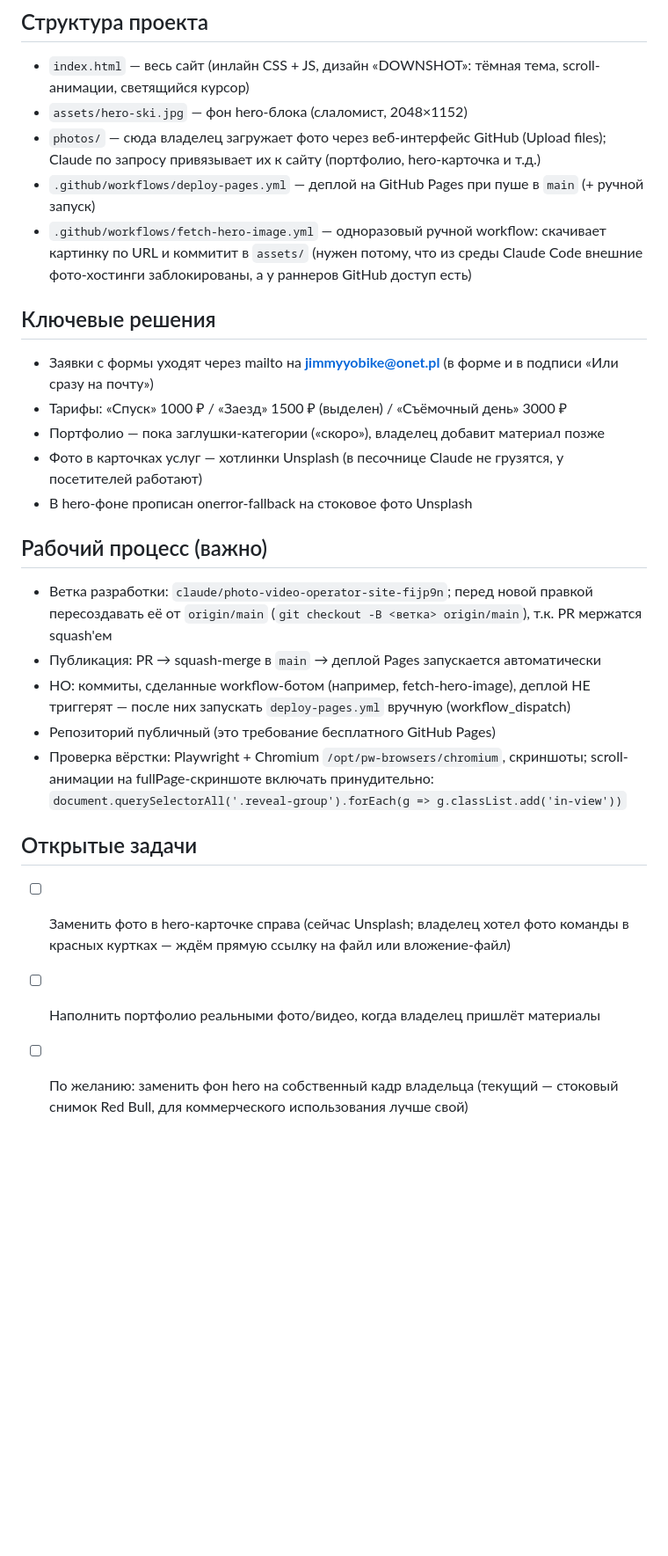
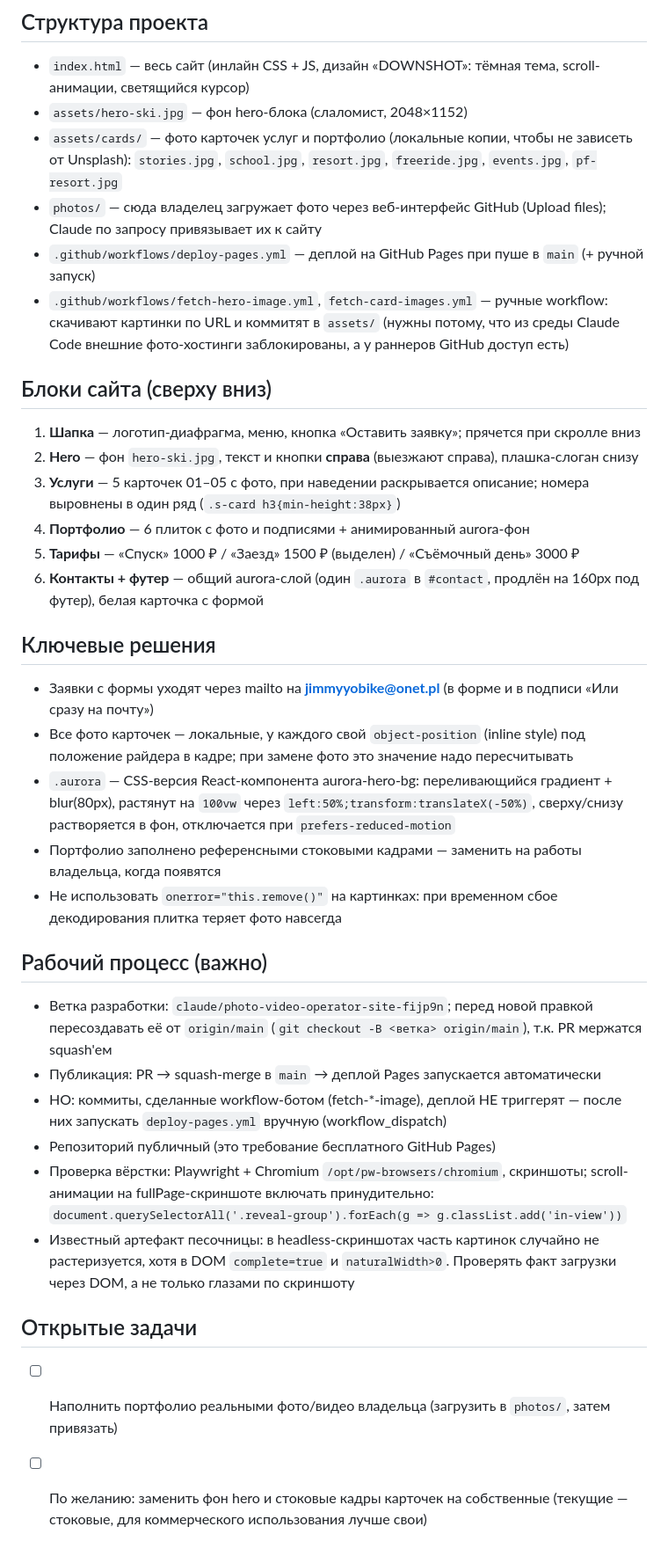
Before and after one commit to DimaAndr1ynov/desktop-tutorial, a Markdown page: CLAUDE.md, the part around the change. Shown at 88% size. Rendered like a GitHub page; blank space fills up the shorter version.

Commit message:
Update CLAUDE.md with current project state (#18)
Document the DOWNSHOT redesign, section list, local card images with
per-image object-position, the aurora effect, and sandbox screenshot
caveats


Claude-Session: https://claude.ai/code/session_01RYipJBYM9DvBmjvSssacwk

Co-authored-by: Claude <noreply@anthropic.com>

```diff
--- a/CLAUDE.md
+++ b/CLAUDE.md
@@ -9,28 +9,40 @@
 
 - `index.html` — весь сайт (инлайн CSS + JS, дизайн «DOWNSHOT»: тёмная тема, scroll-анимации, светящийся курсор)
 - `assets/hero-ski.jpg` — фон hero-блока (слаломист, 2048×1152)
-- `photos/` — сюда владелец загружает фото через веб-интерфейс GitHub (Upload files); Claude по запросу привязывает их к сайту (портфолио, hero-карточка и т.д.)
+- `assets/cards/` — фото карточек услуг и портфолио (локальные копии, чтобы не зависеть от Unsplash):
+  `stories.jpg`, `school.jpg`, `resort.jpg`, `freeride.jpg`, `events.jpg`, `pf-resort.jpg`
+- `photos/` — сюда владелец загружает фото через веб-интерфейс GitHub (Upload files); Claude по запросу привязывает их к сайту
 - `.github/workflows/deploy-pages.yml` — деплой на GitHub Pages при пуше в `main` (+ ручной запуск)
-- `.github/workflows/fetch-hero-image.yml` — одноразовый ручной workflow: скачивает картинку по URL и коммитит в `assets/` (нужен потому, что из среды Claude Code внешние фото-хостинги заблокированы, а у раннеров GitHub доступ есть)
+- `.github/workflows/fetch-hero-image.yml`, `fetch-card-images.yml` — ручные workflow: скачивают картинки по URL и коммитят в `assets/` (нужны потому, что из среды Claude Code внешние фото-хостинги заблокированы, а у раннеров GitHub доступ есть)
+
+## Блоки сайта (сверху вниз)
+
+1. **Шапка** — логотип-диафрагма, меню, кнопка «Оставить заявку»; прячется при скролле вниз
+2. **Hero** — фон `hero-ski.jpg`, текст и кнопки **справа** (выезжают справа), плашка-слоган снизу
+3. **Услуги** — 5 карточек 01–05 с фото, при наведении раскрывается описание; номера выровнены в один ряд (`.s-card h3{min-height:38px}`)
+4. **Портфолио** — 6 плиток с фото и подписями + анимированный aurora-фон
+5. **Тарифы** — «Спуск» 1000 ₽ / «Заезд» 1500 ₽ (выделен) / «Съёмочный день» 3000 ₽
+6. **Контакты + футер** — общий aurora-слой (один `.aurora` в `#contact`, продлён на 160px под футер), белая карточка с формой
 
 ## Ключевые решения
 
 - Заявки с формы уходят через mailto на **jimmyyobike@onet.pl** (в форме и в подписи «Или сразу на почту»)
-- Тарифы: «Спуск» 1000 ₽ / «Заезд» 1500 ₽ (выделен) / «Съёмочный день» 3000 ₽
-- Портфолио — пока заглушки-категории («скоро»), владелец добавит материал позже
-- Фото в карточках услуг — хотлинки Unsplash (в песочнице Claude не грузятся, у посетителей работают)
-- В hero-фоне прописан onerror-fallback на стоковое фото Unsplash
+- Все фото карточек — локальные, у каждого свой `object-position` (inline style) под положение райдера в кадре; при замене фото это значение надо пересчитывать
+- `.aurora` — CSS-версия React-компонента aurora-hero-bg: переливающийся градиент + blur(80px), растянут на `100vw` через `left:50%;transform:translateX(-50%)`, сверху/снизу растворяется в фон, отключается при `prefers-reduced-motion`
+- Портфолио заполнено референсными стоковыми кадрами — заменить на работы владельца, когда появятся
+- Не использовать `onerror="this.remove()"` на картинках: при временном сбое декодирования плитка теряет фото навсегда
 
 ## Рабочий процесс (важно)
 
 - Ветка разработки: `claude/photo-video-operator-site-fijp9n`; перед новой правкой пересоздавать её от `origin/main` (`git checkout -B <ветка> origin/main`), т.к. PR мержатся squash'ем
 - Публикация: PR → squash-merge в `main` → деплой Pages запускается автоматически
-- НО: коммиты, сделанные workflow-ботом (например, fetch-hero-image), деплой НЕ триггерят — после них запускать `deploy-pages.yml` вручную (workflow_dispatch)
+- НО: коммиты, сделанные workflow-ботом (fetch-*-image), деплой НЕ триггерят — после них запускать `deploy-pages.yml` вручную (workflow_dispatch)
 - Репозиторий публичный (это требование бесплатного GitHub Pages)
-- Проверка вёрстки: Playwright + Chromium `/opt/pw-browsers/chromium`, скриншоты; scroll-анимации на fullPage-скриншоте включать принудительно: `document.querySelectorAll('.reveal-group').forEach(g => g.classList.add('in-view'))`
+- Проверка вёрстки: Playwright + Chromium `/opt/pw-browsers/chromium`, скриншоты; scroll-анимации на fullPage-скриншоте включать принудительно:
+  `document.querySelectorAll('.reveal-group').forEach(g => g.classList.add('in-view'))`
+- Известный артефакт песочницы: в headless-скриншотах часть картинок случайно не растеризуется, хотя в DOM `complete=true` и `naturalWidth>0`. Проверять факт загрузки через DOM, а не только глазами по скриншоту
 
 ## Открытые задачи
 
-- [ ] Заменить фото в hero-карточке справа (сейчас Unsplash; владелец хотел фото команды в красных куртках — ждём прямую ссылку на файл или вложение-файл)
-- [ ] Наполнить портфолио реальными фото/видео, когда владелец пришлёт материалы
-- [ ] По желанию: заменить фон hero на собственный кадр владельца (текущий — стоковый снимок Red Bull, для коммерческого использования лучше свой)
+- [ ] Наполнить портфолио реальными фото/видео владельца (загрузить в `photos/`, затем привязать)
+- [ ] По желанию: заменить фон hero и стоковые кадры карточек на собственные (текущие — стоковые, для коммерческого использования лучше свои)
```
